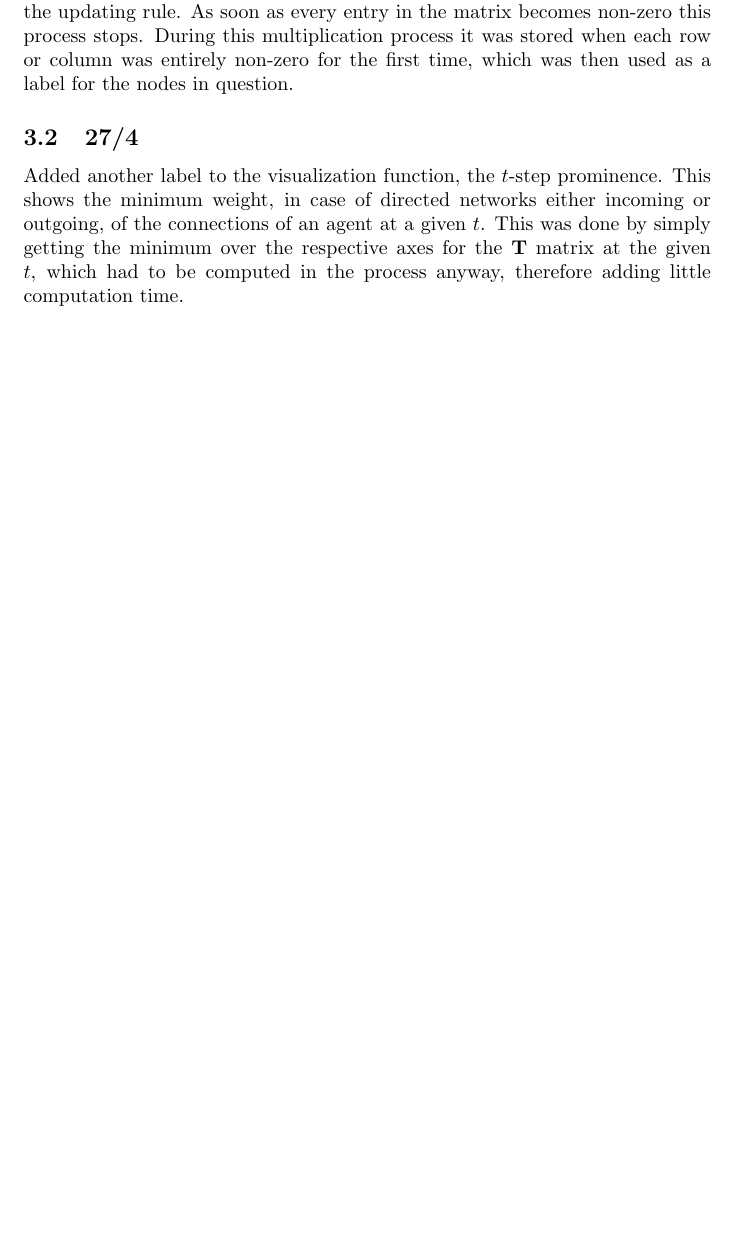
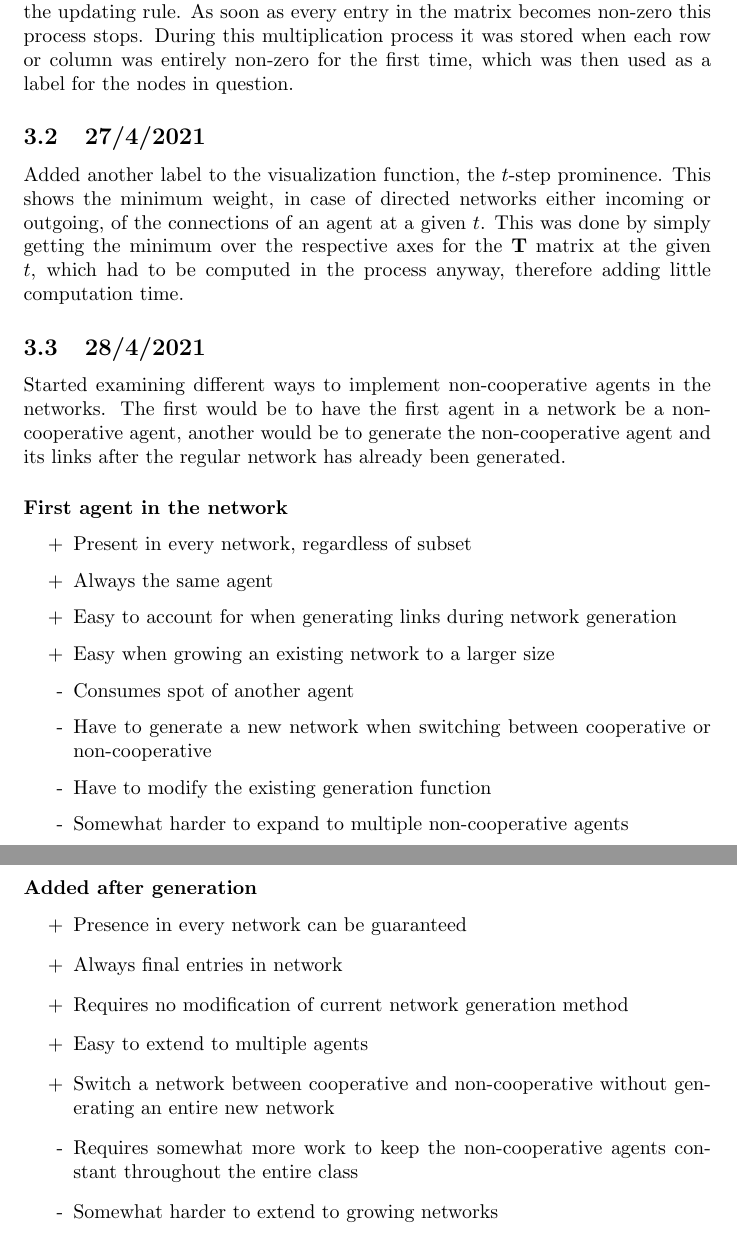
Before and after one commit to RomanOort/BScThesis, a LaTeX thesis (ThesisKI/Labbook.tex): part of page 18 of 25 before the commit and two parts of pages 18 and 19 of 26 after it, the two joined at a grey line, cut so that both start at the same text, the shorter picture padded with empty space. Compiled offline with pdfLaTeX.

Commit message:
Updates from Overleaf

```diff
--- a/ThesisKI/Labbook.tex
+++ b/ThesisKI/Labbook.tex
@@ -272,9 +272,37 @@ Added another option to the visualization function that labels the nodes based o
 
 This was done taking the current matrix that was given as input to the draw function and multiplying it with the original matrix at each step, simulating the updating rule. As soon as every entry in the matrix becomes non-zero this process stops. During this multiplication process it was stored when each row or column was entirely non-zero for the first time, which was then used as a label for the nodes in question.
 
-\subsection{27/4}
+\subsection{27/4/2021}
 
 Added another label to the visualization function, the $t$-step prominence. This shows the minimum weight, in case of directed networks either incoming or outgoing, of the connections of an agent at a given $t$. This was done by simply getting the minimum over the respective axes for the \textbf{T} matrix at the given $t$, which had to be computed in the process anyway, therefore adding little computation time.
+
+\subsection{28/4/2021}
+Started examining different ways to implement non-cooperative agents in the networks. The first would be to have the first agent in a network be a non-cooperative agent, another would be to generate the non-cooperative agent and its links after the regular network has already been generated.
+
+\subsubsection*{First agent in the network}
+\begin{itemize}
+    \item[+] Present in every network, regardless of subset
+    \item[+] Always the same agent
+    \item[+] Easy to account for when generating links during network generation
+    \item[+] Easy when growing an existing network to a larger size
+    \item[-] Consumes spot of another agent
+    \item[-] Have to generate a new network when switching between cooperative or non-cooperative
+    \item[-] Have to modify the existing generation function
+    \item[-] Somewhat harder to expand to multiple non-cooperative agents
+\end{itemize}
+
+\newpage
+
+\subsubsection*{Added after generation}
+\begin{itemize}
+    \item[+] Presence in every network can be guaranteed
+    \item[+] Always final entries in network
+    \item[+] Requires no modification of current network generation method
+    \item[+] Easy to extend to multiple agents
+    \item[+] Switch a network between cooperative and non-cooperative without generating an entire new network
+    \item[-] Requires somewhat more work to keep the non-cooperative agents constant throughout the entire class
+    \item[-] Somewhat harder to extend to growing networks
+\end{itemize}
 
 \newpage
 
```
Also changed, not shown: ThesisKI/LiteratureReview.tex (+2 -0 lines), ThesisKI/Labbook.tex (6 more changed lines).
